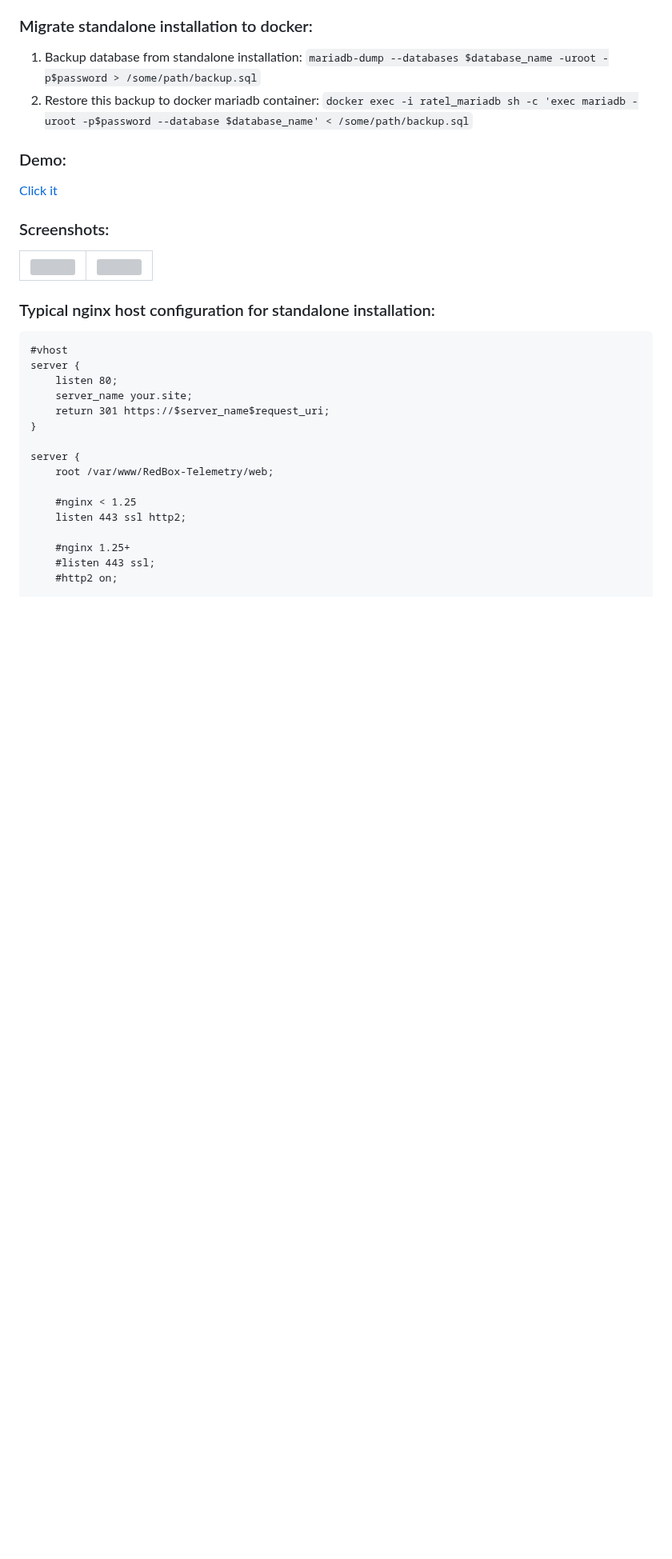
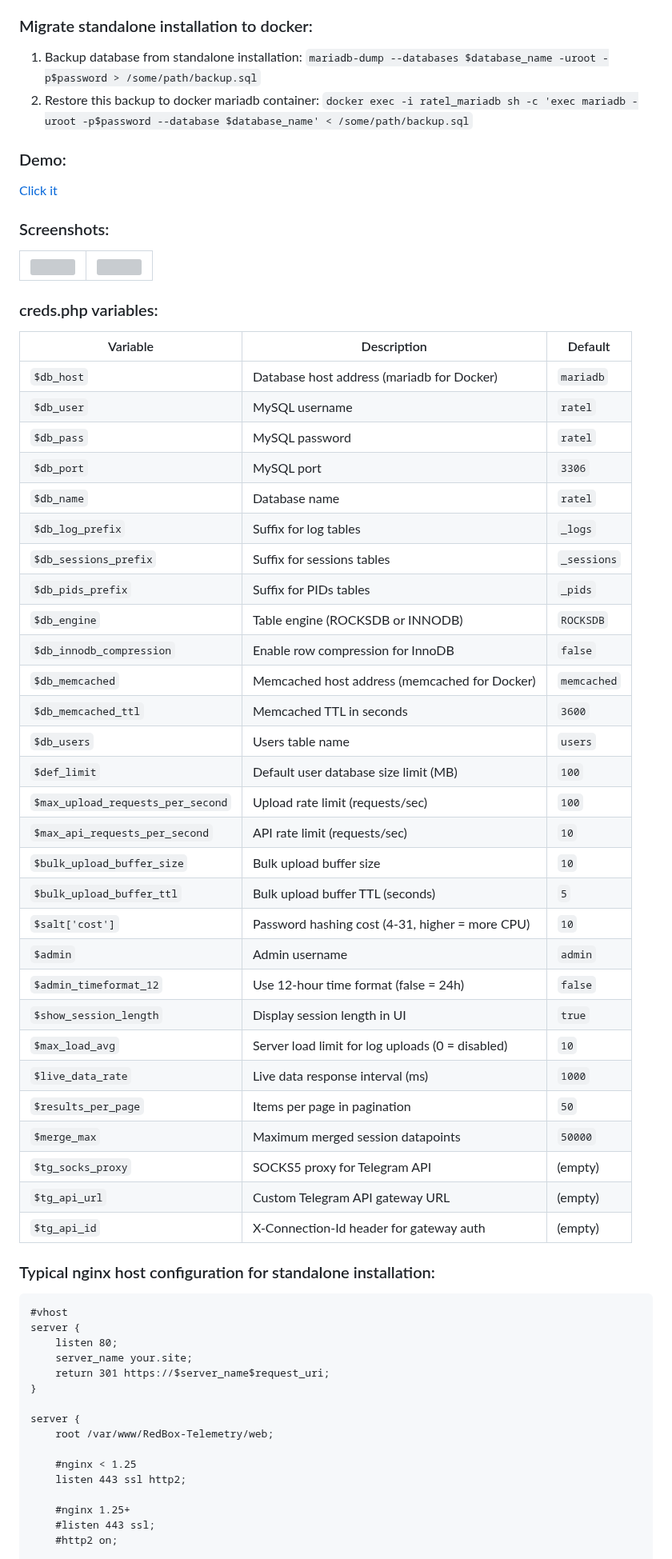
Before and after one commit to rootmax84/RedBox-Telemetry, a Markdown page: README.md, the part around the change. Shown at 80% size. Rendered like a GitHub page; blank space fills up the shorter version; grey boxes are pictures that could not be loaded.

````diff
--- a/README.md
+++ b/README.md
@@ -87,6 +87,40 @@ Forked from Open Torque Viewer. Refactored and adapted for RedBox Automotive dev
     </td>
   </tr>
 </table>
+
+### creds.php variables:
+
+| Variable | Description | Default |
+|----------|-------------|---------|
+| `$db_host` | Database host address (mariadb for Docker) | `mariadb` |
+| `$db_user` | MySQL username | `ratel` |
+| `$db_pass` | MySQL password | `ratel` |
+| `$db_port` | MySQL port | `3306` |
+| `$db_name` | Database name | `ratel` |
+| `$db_log_prefix` | Suffix for log tables | `_logs` |
+| `$db_sessions_prefix` | Suffix for sessions tables | `_sessions` |
+| `$db_pids_prefix` | Suffix for PIDs tables | `_pids` |
+| `$db_engine` | Table engine (ROCKSDB or INNODB) | `ROCKSDB` |
+| `$db_innodb_compression` | Enable row compression for InnoDB | `false` |
+| `$db_memcached` | Memcached host address (memcached for Docker) | `memcached` |
+| `$db_memcached_ttl` | Memcached TTL in seconds | `3600` |
+| `$db_users` | Users table name | `users` |
+| `$def_limit` | Default user database size limit (MB) | `100` |
+| `$max_upload_requests_per_second` | Upload rate limit (requests/sec) | `100` |
+| `$max_api_requests_per_second` | API rate limit (requests/sec) | `10` |
+| `$bulk_upload_buffer_size` | Bulk upload buffer size | `10` |
+| `$bulk_upload_buffer_ttl` | Bulk upload buffer TTL (seconds) | `5` |
+| `$salt['cost']` | Password hashing cost (4-31, higher = more CPU) | `10` |
+| `$admin` | Admin username | `admin` |
+| `$admin_timeformat_12` | Use 12-hour time format (false = 24h) | `false` |
+| `$show_session_length` | Display session length in UI | `true` |
+| `$max_load_avg` | Server load limit for log uploads (0 = disabled) | `10` |
+| `$live_data_rate` | Live data response interval (ms) | `1000` |
+| `$results_per_page` | Items per page in pagination | `50` |
+| `$merge_max` | Maximum merged session datapoints | `50000` |
+| `$tg_socks_proxy` | SOCKS5 proxy for Telegram API | (empty) |
+| `$tg_api_url` | Custom Telegram API gateway URL | (empty) |
+| `$tg_api_id` | X-Connection-Id header for gateway auth | (empty) |
 
 ### Typical nginx host configuration for standalone installation:
 ```
````
